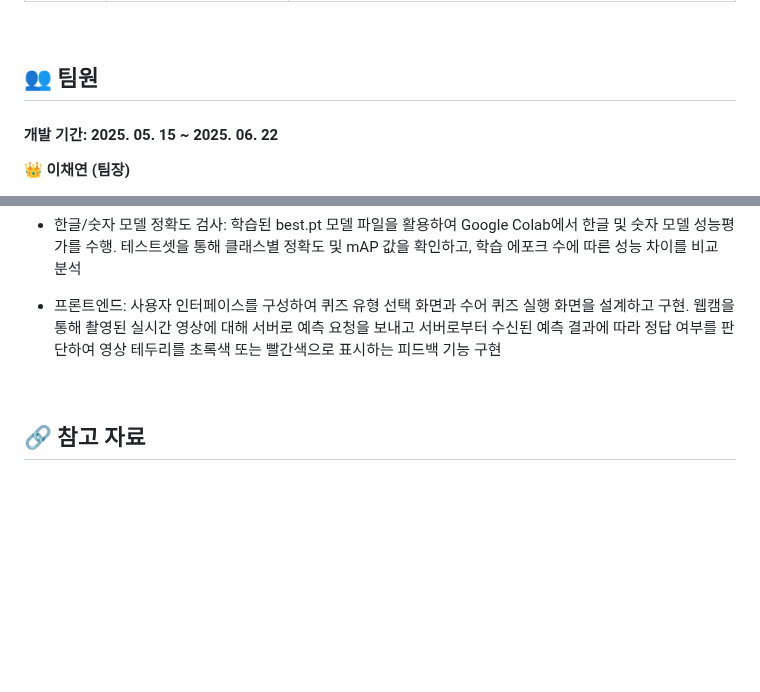
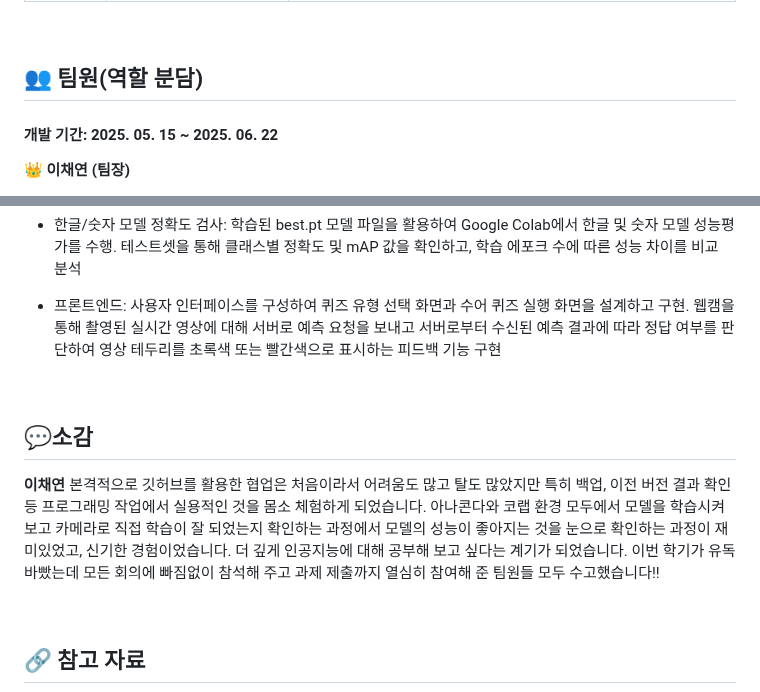
Before and after one commit to kxuvinn/OSS_project, a Markdown page: README.md, 2 parts joined by grey strips. GitHub-like rendering; blank space fills up the shorter version.

Commit message:
Update README.md
소감 추가

```diff
--- a/README.md
+++ b/README.md
@@ -196,7 +196,7 @@ http://127.0.0.1:5000/
 
 <br>
 
-## 👥 팀원
+## 👥 팀원(역할 분담)
 
 #### 개발 기간:  2025. 05. 15 ~ 2025. 06. 22
 
@@ -229,6 +229,14 @@ http://127.0.0.1:5000/
 
 <br>
 
+## 💬소감
+
+**이채연**
+본격적으로 깃허브를 활용한 협업은 처음이라서 어려움도 많고 탈도 많았지만 특히 백업, 이전 버전 결과 확인 등 프로그래밍 작업에서 실용적인 것을 몸소 체험하게 되었습니다. 아나콘다와 코랩 환경 모두에서 모델을 학습시켜 보고 카메라로 직접 학습이 잘 되었는지 확인하는 과정에서 모델의 성능이 좋아지는 것을 눈으로 확인하는 과정이 재미있었고, 신기한 경험이었습니다. 더 깊게 인공지능에 대해 공부해 보고 싶다는 계기가 되었습니다. 이번 학기가 유독 바빴는데 모든 회의에 빠짐없이 참석해 주고 과제 제출까지 열심히 참여해 준 팀원들 모두 수고했습니다!!
+
+
+<br>
+
 ## 🔗 참고 자료
 
 참고 GitHub: [bleuuue/Signal 프로젝트](https://github.com/bleuuue/Signal)
```
